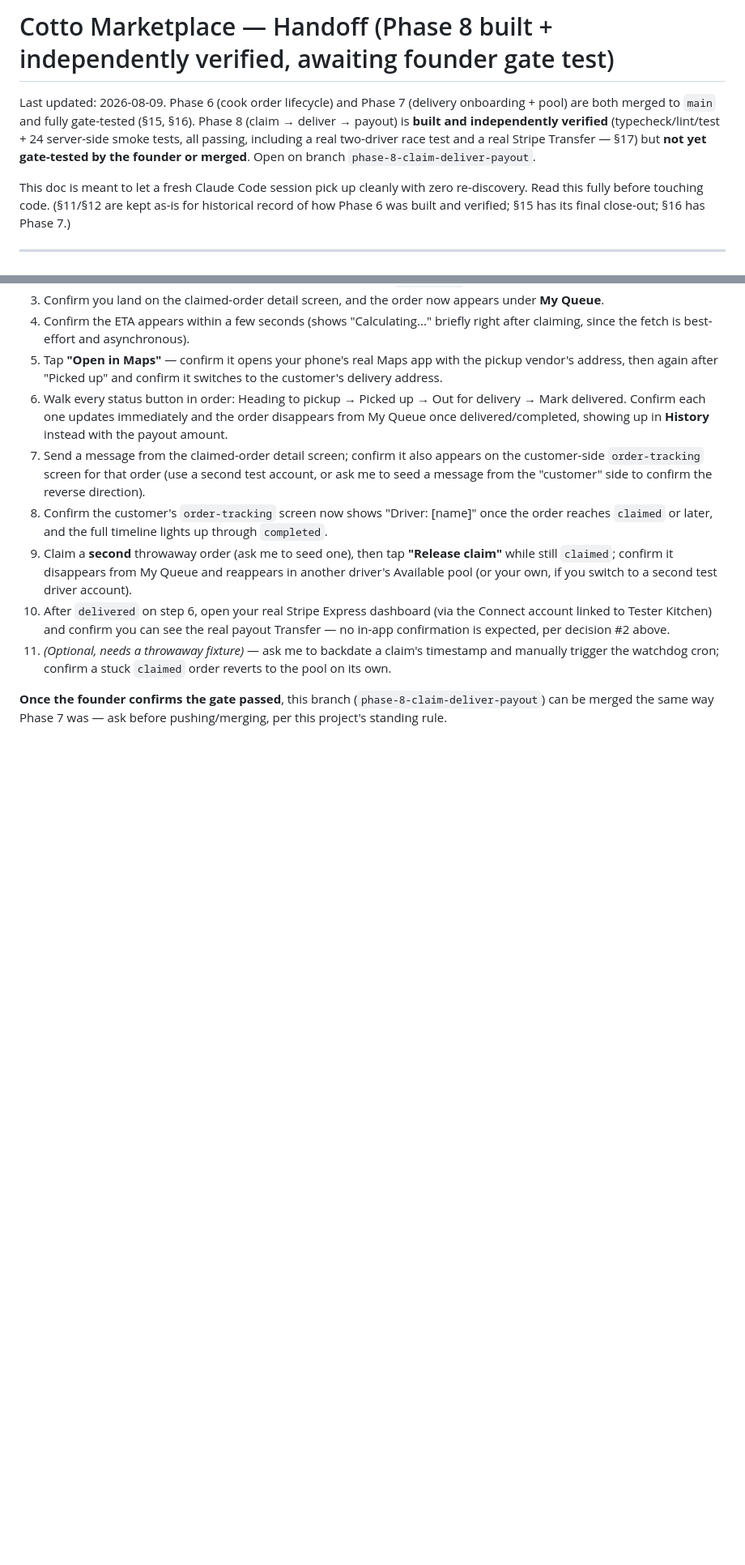
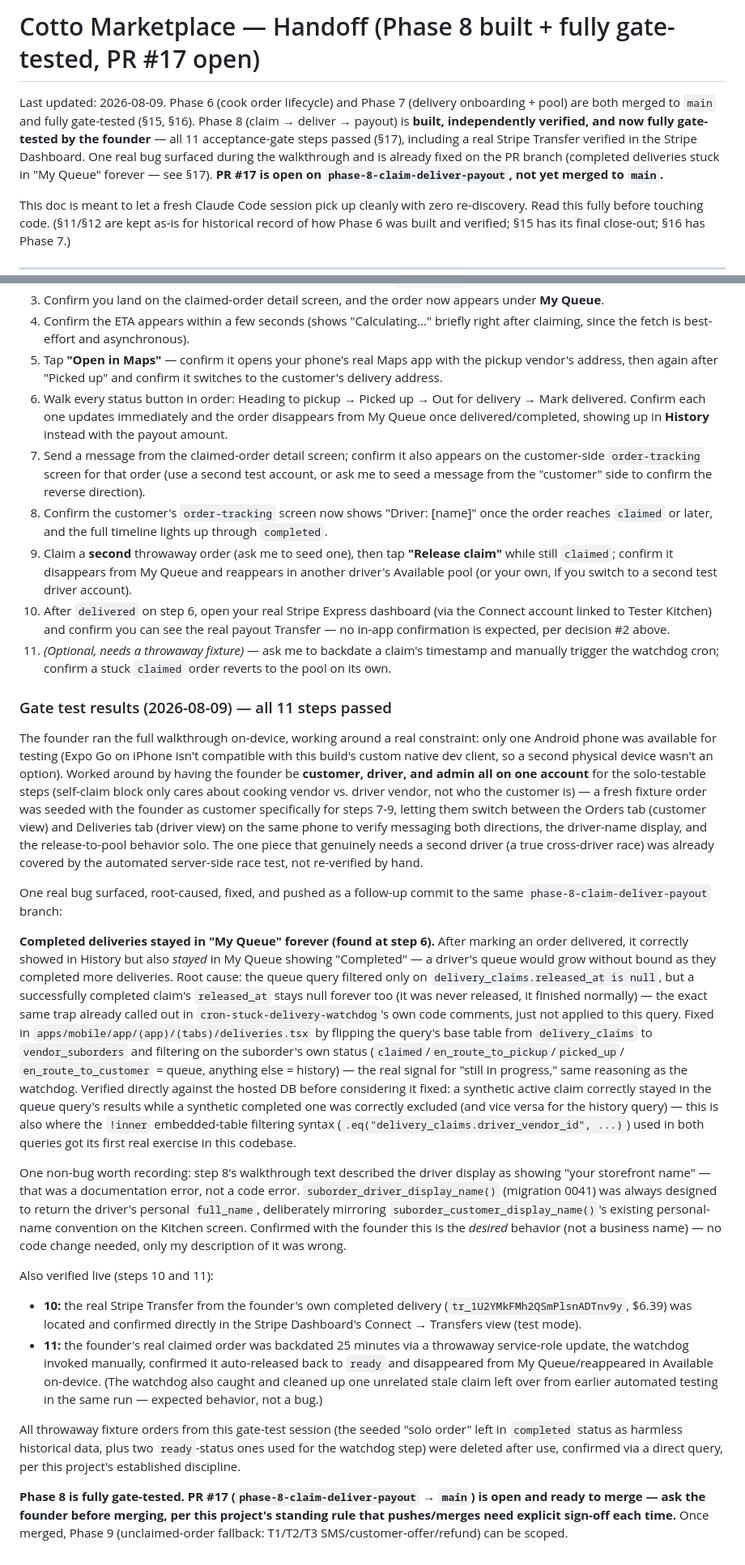
Before and after one commit to centralops-art/cotto-market, a Markdown page: HANDOFF.md, 2 parts joined by grey strips. Shown at 81% size. GitHub-like rendering; blank space fills up the shorter version.

Commit message:
docs: close out Phase 8 gate test — all 11 steps passed
Founder ran the full walkthrough on one Android device (worked around the
single-device constraint by being customer+driver+admin on one account
for the solo-testable steps). One real bug found and fixed during
testing: completed deliveries stuck in My Queue forever. Real Stripe
Transfer confirmed directly in the Stripe Dashboard.

```diff
--- a/HANDOFF.md
+++ b/HANDOFF.md
@@ -1,12 +1,14 @@
-# Cotto Marketplace — Handoff (Phase 8 built + independently verified, awaiting founder gate test)
+# Cotto Marketplace — Handoff (Phase 8 built + fully gate-tested, PR #17 open)
 
 Last updated: 2026-08-09. Phase 6 (cook order lifecycle) and Phase 7
 (delivery onboarding + pool) are both merged to `main` and fully
-gate-tested (§15, §16). Phase 8 (claim → deliver → payout) is **built and
-independently verified** (typecheck/lint/test + 24 server-side smoke tests,
-all passing, including a real two-driver race test and a real Stripe
-Transfer — §17) but **not yet gate-tested by the founder or merged**. Open
-on branch `phase-8-claim-deliver-payout`.
+gate-tested (§15, §16). Phase 8 (claim → deliver → payout) is **built,
+independently verified, and now fully gate-tested by the founder** — all
+11 acceptance-gate steps passed (§17), including a real Stripe Transfer
+verified in the Stripe Dashboard. One real bug surfaced during the
+walkthrough and is already fixed on the PR branch (completed deliveries
+stuck in "My Queue" forever — see §17). **PR #17 is open on
+`phase-8-claim-deliver-payout`, not yet merged to `main`.**
 
 This doc is meant to let a fresh Claude Code session pick up cleanly with
 zero re-discovery. Read this fully before touching code. (§11/§12 are kept
@@ -1562,6 +1564,74 @@ ask me to seed one via a throwaway fixture, same as Phase 7's gate test.
     timestamp and manually trigger the watchdog cron; confirm a stuck
     `claimed` order reverts to the pool on its own.
 
-**Once the founder confirms the gate passed**, this branch
-(`phase-8-claim-deliver-payout`) can be merged the same way Phase 7 was —
-ask before pushing/merging, per this project's standing rule.
+### Gate test results (2026-08-09) — all 11 steps passed
+
+The founder ran the full walkthrough on-device, working around a real
+constraint: only one Android phone was available for testing (Expo Go on
+iPhone isn't compatible with this build's custom native dev client, so a
+second physical device wasn't an option). Worked around by having the
+founder be **customer, driver, and admin all on one account** for the
+solo-testable steps (self-claim block only cares about cooking vendor vs.
+driver vendor, not who the customer is) — a fresh fixture order was seeded
+with the founder as customer specifically for steps 7-9, letting them
+switch between the Orders tab (customer view) and Deliveries tab (driver
+view) on the same phone to verify messaging both directions, the driver-name
+display, and the release-to-pool behavior solo. The one piece that
+genuinely needs a second driver (a true cross-driver race) was already
+covered by the automated server-side race test, not re-verified by hand.
+
+One real bug surfaced, root-caused, fixed, and pushed as a follow-up
+commit to the same `phase-8-claim-deliver-payout` branch:
+
+**Completed deliveries stayed in "My Queue" forever (found at step 6).**
+After marking an order delivered, it correctly showed in History but also
+*stayed* in My Queue showing "Completed" — a driver's queue would grow
+without bound as they completed more deliveries. Root cause: the queue
+query filtered only on `delivery_claims.released_at is null`, but a
+successfully completed claim's `released_at` stays null forever too (it
+was never released, it finished normally) — the exact same trap already
+called out in `cron-stuck-delivery-watchdog`'s own code comments, just not
+applied to this query. Fixed in
+`apps/mobile/app/(app)/(tabs)/deliveries.tsx` by flipping the query's base
+table from `delivery_claims` to `vendor_suborders` and filtering on the
+suborder's own status (`claimed`/`en_route_to_pickup`/`picked_up`/
+`en_route_to_customer` = queue, anything else = history) — the real signal
+for "still in progress," same reasoning as the watchdog. Verified directly
+against the hosted DB before considering it fixed: a synthetic active claim
+correctly stayed in the queue query's results while a synthetic completed
+one was correctly excluded (and vice versa for the history query) — this
+is also where the `!inner` embedded-table filtering syntax
+(`.eq("delivery_claims.driver_vendor_id", ...)`) used in both queries got
+its first real exercise in this codebase.
+
+One non-bug worth recording: step 8's walkthrough text described the
+driver display as showing "your storefront name" — that was a documentation
+error, not a code error. `suborder_driver_display_name()` (migration 0041)
+was always designed to return the driver's personal `full_name`,
+deliberately mirroring `suborder_customer_display_name()`'s existing
+personal-name convention on the Kitchen screen. Confirmed with the founder
+this is the *desired* behavior (not a business name) — no code change
+needed, only my description of it was wrong.
+
+Also verified live (steps 10 and 11):
+- **10:** the real Stripe Transfer from the founder's own completed
+  delivery (`tr_1U2YMkFMh2QSmPlsnADTnv9y`, $6.39) was located and confirmed
+  directly in the Stripe Dashboard's Connect → Transfers view (test mode).
+- **11:** the founder's real claimed order was backdated 25 minutes via a
+  throwaway service-role update, the watchdog invoked manually, confirmed
+  it auto-released back to `ready` and disappeared from My Queue/reappeared
+  in Available on-device. (The watchdog also caught and cleaned up one
+  unrelated stale claim left over from earlier automated testing in the
+  same run — expected behavior, not a bug.)
+
+All throwaway fixture orders from this gate-test session (the seeded
+"solo order" left in `completed` status as harmless historical data, plus
+two `ready`-status ones used for the watchdog step) were deleted after use,
+confirmed via a direct query, per this project's established discipline.
+
+**Phase 8 is fully gate-tested. PR #17
+(`phase-8-claim-deliver-payout` → `main`) is open and ready to merge —
+ask the founder before merging, per this project's standing rule that
+pushes/merges need explicit sign-off each time.** Once merged, Phase 9
+(unclaimed-order fallback: T1/T2/T3 SMS/customer-offer/refund) can be
+scoped.
```
